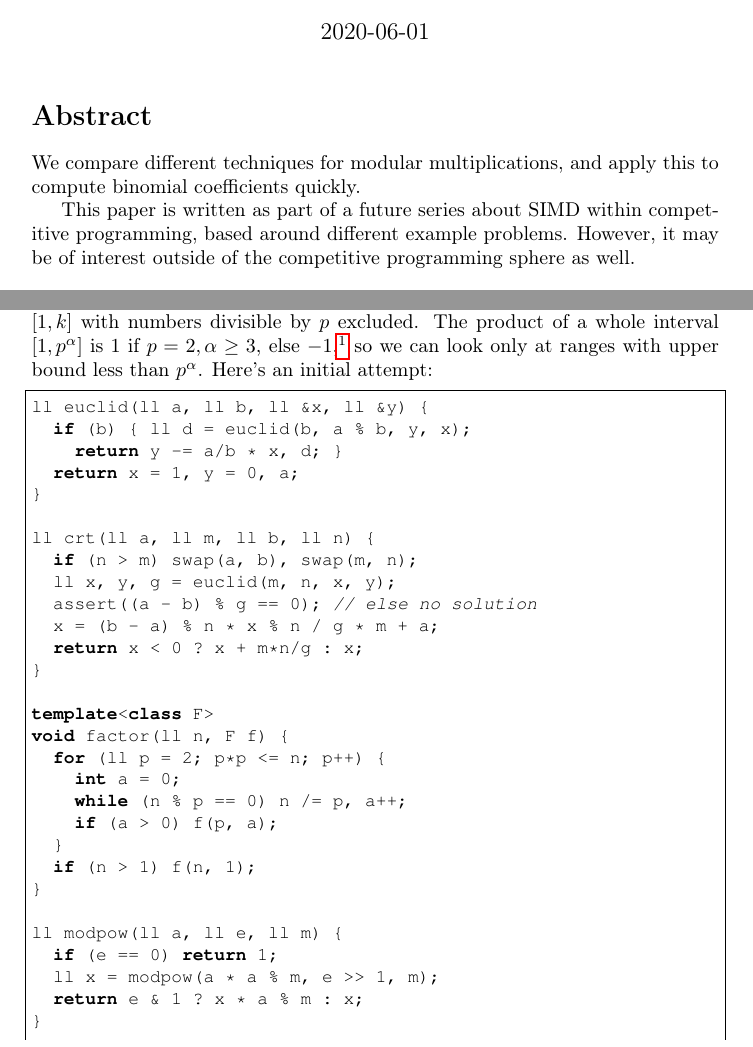
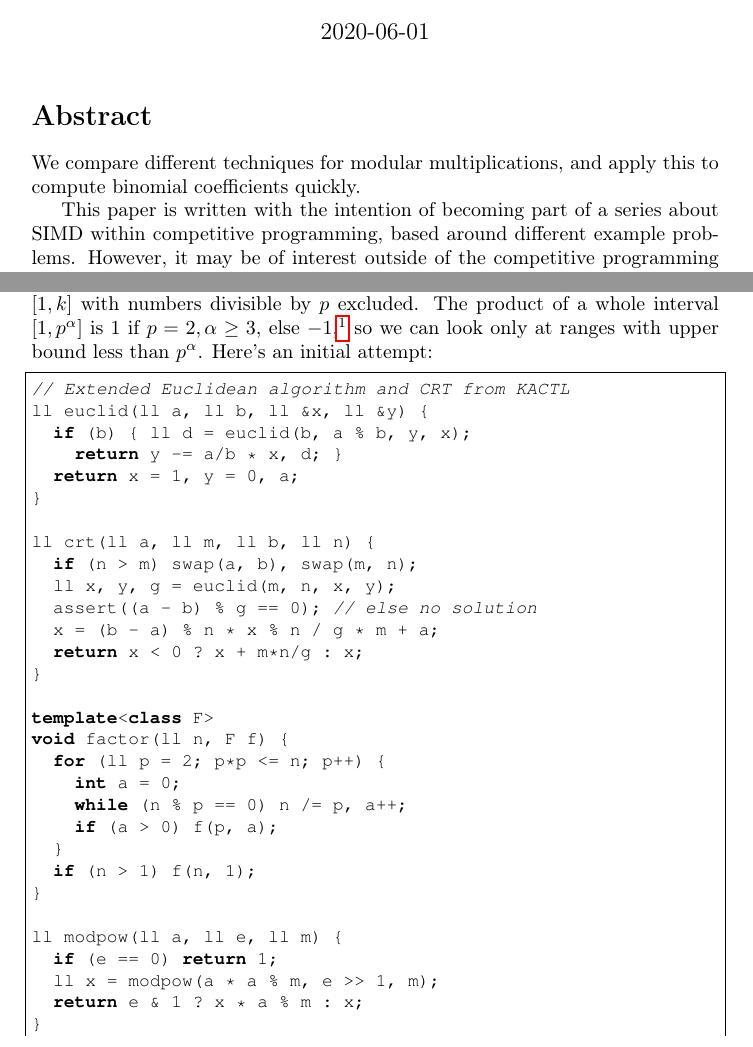
Before and after one commit to simonlindholm/simd-book, a LaTeX document (binomial-coefficients/freestanding.tex, which reads binomial-coefficients/ch-bincoef.tex): two parts of pages 1 and 6 of 17, joined at a grey line, cut so that both start at the same text. Compiled offline with pdfLaTeX.

Commit message:
Minor tweaks

```diff
--- a/binomial-coefficients/ch-bincoef.tex
+++ b/binomial-coefficients/ch-bincoef.tex
@@ -188,6 +189,7 @@ so we can look only at ranges with upper bound less than $p^\alpha$.
 Here's an initial attempt:
 
 \begin{lstlisting}
+// Extended Euclidean algorithm and CRT from KACTL
 ll euclid(ll a, ll b, ll &x, ll &y) {
 	if (b) { ll d = euclid(b, a % b, y, x);
 		return y -= a/b * x, d; }
--- a/binomial-coefficients/freestanding.tex
+++ b/binomial-coefficients/freestanding.tex
@@ -15,7 +15,7 @@
 \section*{Abstract}
 We compare different techniques for modular multiplications, and apply this to compute binomial coefficients quickly.
 
-This paper is written as part of a future series about SIMD within competitive programming, based around different example problems.
+This paper is written with the intention of becoming part of a series about SIMD within competitive programming, based around different example problems.
 However, it may be of interest outside of the competitive programming sphere as well.
 
 \tableofcontents
```
Also changed, not shown: binomial-coefficients/ch-bincoef.tex (1 more changed lines).
